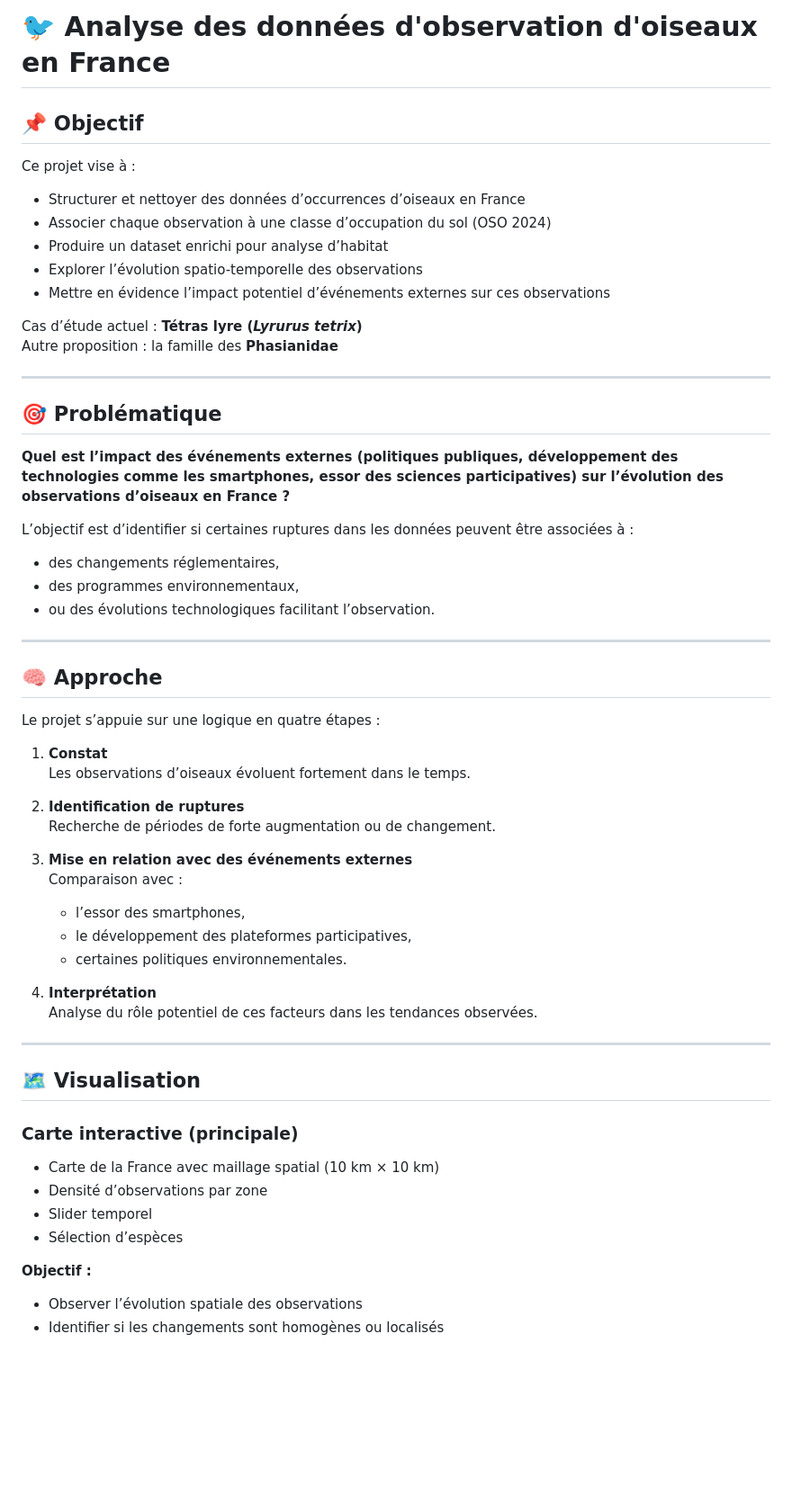
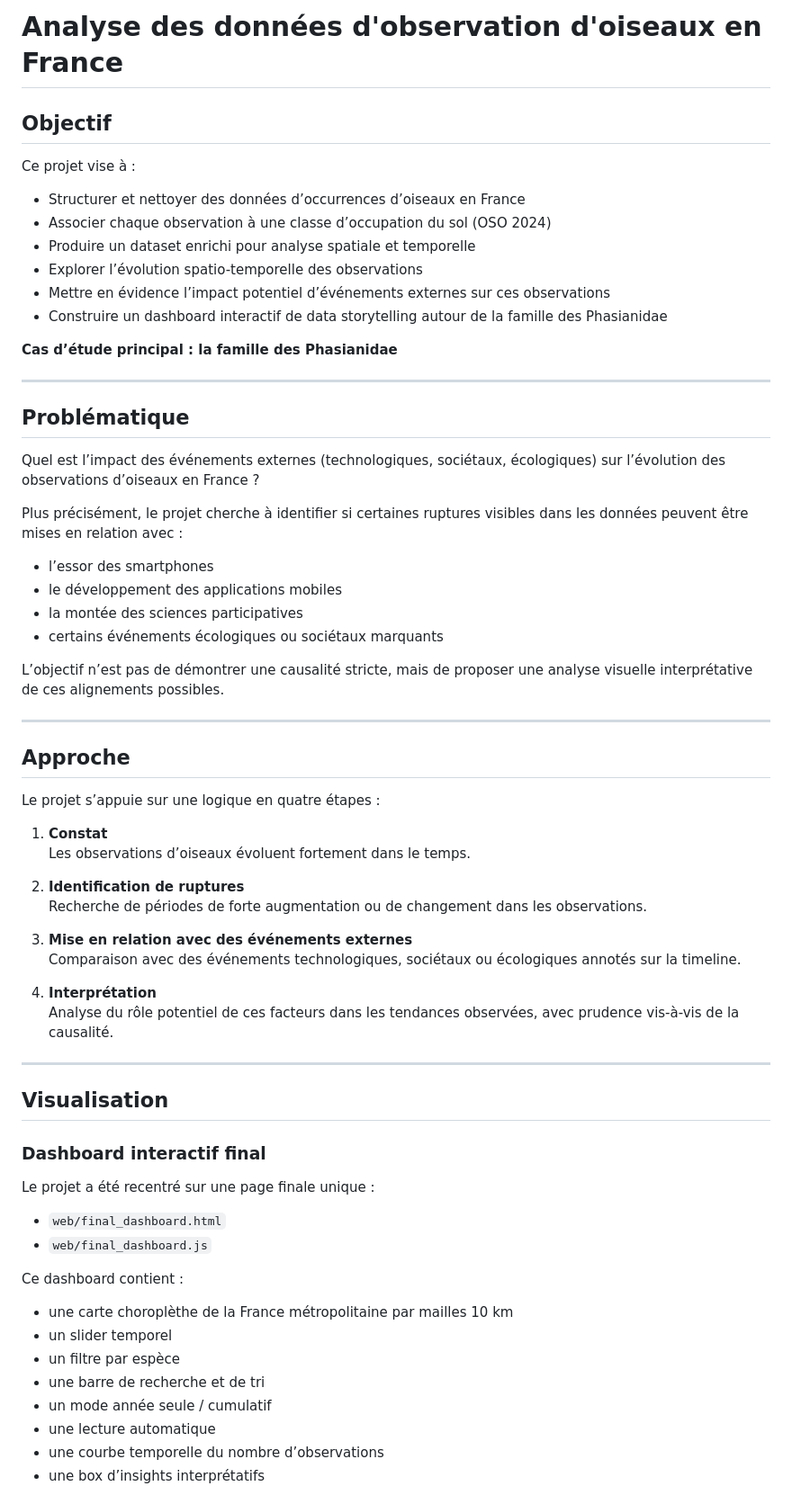
Before and after one commit to remi-guy/birds-france, a Markdown page: README.md, the part around one of its changes. Shown at 90% size. Drawn GitHub-style; blank space fills up the shorter version.

Commit message:
maj readme

```diff
--- a/README.md
+++ b/README.md
@@ -1,32 +1,36 @@
-# 🐦 Analyse des données d'observation d'oiseaux en France
+# Analyse des données d'observation d'oiseaux en France
 
-## 📌 Objectif
+## Objectif
 
 Ce projet vise à :
 
 - Structurer et nettoyer des données d’occurrences d’oiseaux en France
 - Associer chaque observation à une classe d’occupation du sol (OSO 2024)
-- Produire un dataset enrichi pour analyse d’habitat
+- Produire un dataset enrichi pour analyse spatiale et temporelle
 - Explorer l’évolution spatio-temporelle des observations
 - Mettre en évidence l’impact potentiel d’événements externes sur ces observations
+- Construire un dashboard interactif de data storytelling autour de la famille des Phasianidae
 
-Cas d’étude actuel : **Tétras lyre (*Lyrurus tetrix*)**
-Autre proposition : la famille des **Phasianidae**
+**Cas d’étude principal : la famille des Phasianidae**
 
 ---
 
-## 🎯 Problématique
+## Problématique
 
-**Quel est l’impact des événements externes (politiques publiques, développement des technologies comme les smartphones, essor des sciences participatives) sur l’évolution des observations d’oiseaux en France ?**
+Quel est l’impact des événements externes (technologiques, sociétaux, écologiques) sur l’évolution des observations d’oiseaux en France ?
 
-L’objectif est d’identifier si certaines ruptures dans les données peuvent être associées à :
-- des changements réglementaires,
-- des programmes environnementaux,
-- ou des évolutions technologiques facilitant l’observation.
+Plus précisément, le projet cherche à identifier si certaines ruptures visibles dans les données peuvent être mises en relation avec :
+
+- l’essor des smartphones
+- le développement des applications mobiles
+- la montée des sciences participatives
+- certains événements écologiques ou sociétaux marquants
+
+L’objectif n’est pas de démontrer une causalité stricte, mais de proposer une analyse visuelle interprétative de ces alignements possibles.
 
 ---
 
-## 🧠 Approche
+## Approche
 
 Le projet s’appuie sur une logique en quatre étapes :
 
@@ -34,28 +38,33 @@ Le projet s’appuie sur une logique en quatre étapes :
    Les observations d’oiseaux évoluent fortement dans le temps.
 
 2. **Identification de ruptures**
-   Recherche de périodes de forte augmentation ou de changement.
+   Recherche de périodes de forte augmentation ou de changement dans les observations.
 
 3. **Mise en relation avec des événements externes**
-   Comparaison avec :
-   - l’essor des smartphones,
-   - le développement des plateformes participatives,
-   - certaines politiques environnementales.
+   Comparaison avec des événements technologiques, sociétaux ou écologiques annotés sur la timeline.
 
 4. **Interprétation**
-   Analyse du rôle potentiel de ces facteurs dans les tendances observées.
+   Analyse du rôle potentiel de ces facteurs dans les tendances observées, avec prudence vis-à-vis de la causalité.
 
 ---
 
-## 🗺️ Visualisation
+## Visualisation
 
-### Carte interactive (principale)
+### Dashboard interactif final
 
-- Carte de la France avec maillage spatial (10 km × 10 km)
-- Densité d’observations par zone
-- Slider temporel
-- Sélection d’espèces
+Le projet a été recentré sur une page finale unique :
 
-**Objectif :**
-- Observer l’évolution spatiale des observations
-- Identifier si les changements sont homogènes ou localisés
+- `web/final_dashboard.html`
+- `web/final_dashboard.js`
+
+Ce dashboard contient :
+
+- une carte choroplèthe de la France métropolitaine par mailles 10 km
+- un slider temporel
+- un filtre par espèce
+- une barre de recherche et de tri
+- un mode année seule / cumulatif
+- une lecture automatique
+- une courbe temporelle du nombre d’observations
+- une box d’insights interprétatifs
+
```
Also changed, not shown: other parts of README.md (+141 -12 lines).
